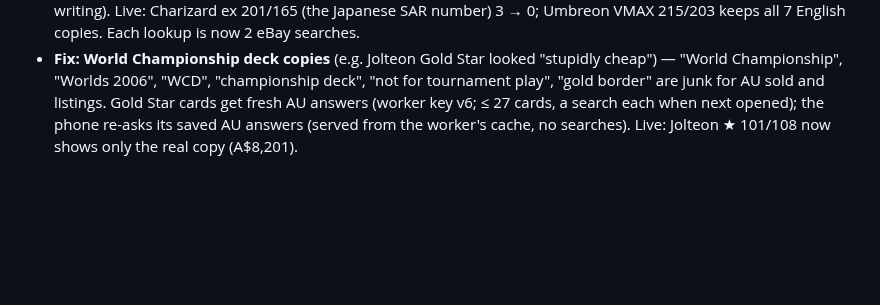
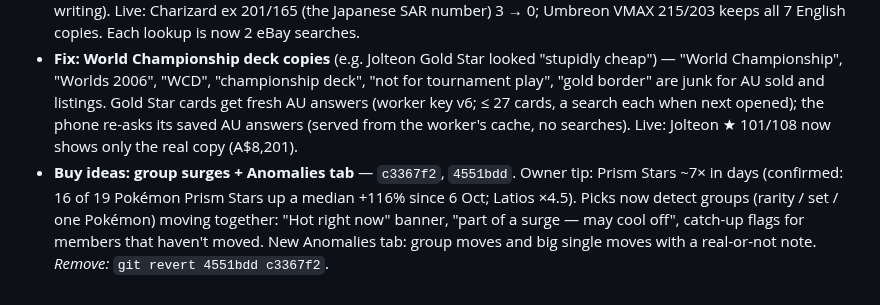
Before and after one commit to roboy2911/pokescan, a Markdown page: REVIEW-LOG.md, the part around the change. Drawn GitHub-style; blank space fills up the shorter version.

Commit message:
Review log: anomalies
Co-Authored-By: Claude Opus 5.5 <noreply@anthropic.com>
Claude-Session: https://claude.ai/code/session_01SJex1twyqhA7smVqngPvtn

```diff
--- a/REVIEW-LOG.md
+++ b/REVIEW-LOG.md
@@ -379,3 +379,4 @@ Claude "remove <name>".
 - *Remove:* `git revert 7fe59b8` (app); the worker route is harmless unused.
 - **Fix: Japanese copies in "For sale now"** — eBay's Language item detail + unmarked listings only if the title names the English set / says English and shows no Japanese signs (sv2a / s8b codes, SAR / CHR / CSR / AR, SV-P, Japanese writing). Live: Charizard ex 201/165 (the Japanese SAR number) 3 → 0; Umbreon VMAX 215/203 keeps all 7 English copies. Each lookup is now 2 eBay searches.
 - **Fix: World Championship deck copies** (e.g. Jolteon Gold Star looked "stupidly cheap") — "World Championship", "Worlds 2006", "WCD", "championship deck", "not for tournament play", "gold border" are junk for AU sold and listings. Gold Star cards get fresh AU answers (worker key v6; ≤ 27 cards, a search each when next opened); the phone re-asks its saved AU answers (served from the worker's cache, no searches). Live: Jolteon ★ 101/108 now shows only the real copy (A$8,201).
+- **Buy ideas: group surges + Anomalies tab** — `c3367f2`, `4551bdd`. Owner tip: Prism Stars ~7× in days (confirmed: 16 of 19 Pokémon Prism Stars up a median +116% since 6 Oct; Latios ×4.5). Picks now detect groups (rarity / set / one Pokémon) moving together: "Hot right now" banner, "part of a surge — may cool off", catch-up flags for members that haven't moved. New Anomalies tab: group moves and big single moves with a real-or-not note. *Remove:* `git revert 4551bdd c3367f2`.
```
